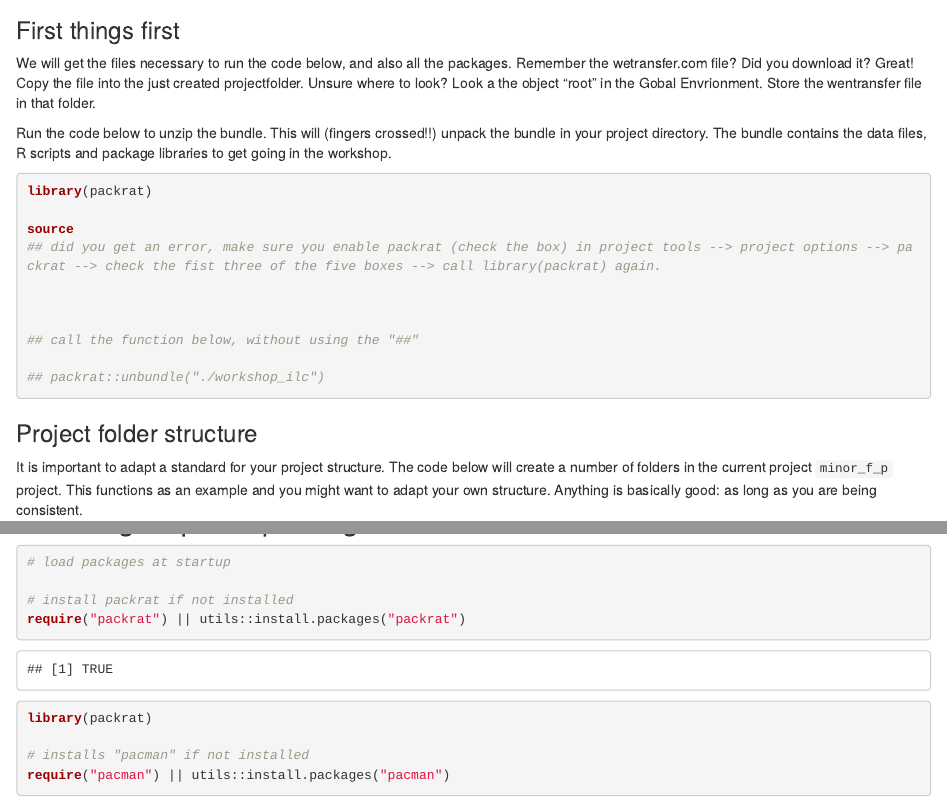
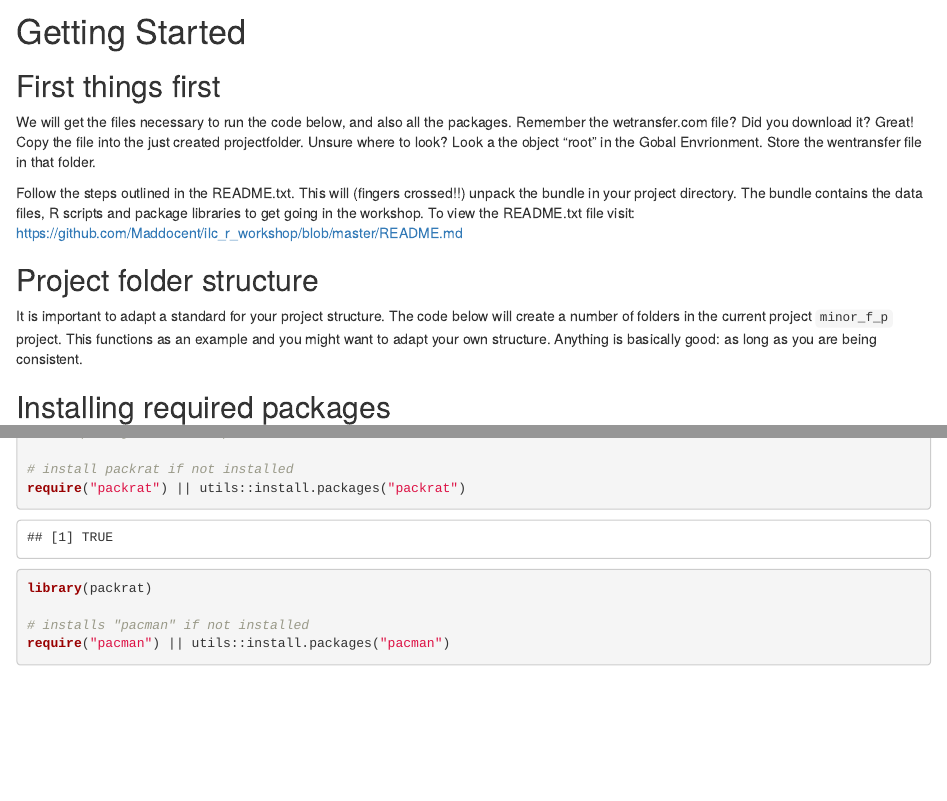
Before and after one commit to Maddocent/ilc_r_workshop, an R Markdown document (rmarkdown/workshop_r_ilc.Rmd): the page in a window 1100 px wide, from 1600 px down before the commit and from 1610 px down after it, so that both start at the same text, and a second part further down, joined at a grey line. Rendered offline with R 4.5, knitr and Pandoc, with nearby package versions; some code elsewhere in the file could not run offline.

Commit message:
changed README.txt

````diff
--- a/rmarkdown/workshop_r_ilc.Rmd
+++ b/rmarkdown/workshop_r_ilc.Rmd
@@ -71,26 +71,17 @@ knitr::opts_chunk$set(echo = TRUE)
 knitr::opts_knit$set(root.dir = root)
 ```
 
-### First things first
+# Getting Started
+
+## First things first
 We will get the files necessary to run the code below, and also all the packages. Remember the wetransfer.com file? Did you download it? Great! Copy the file into the just created projectfolder. Unsure where to look? Look a the object "root" in the Gobal Envrionment. Store the wentransfer file in that folder.
 
-Run the code below to unzip the bundle. This will (fingers crossed!!) unpack the bundle in your project directory. The bundle contains the data files, R scripts and package libraries to get going in the workshop.
-
-```{r, eval = FALSE}
-library(packrat)
-
-source
-## did you get an error, make sure you enable packrat (check the box) in project tools --> project options --> packrat --> check the fist three of the five boxes --> call library(packrat) again.
+Follow the steps outlined in the README.txt. This will (fingers crossed!!) unpack the bundle in your project directory. The bundle contains the data files, R scripts and package libraries to get going in the workshop.
+To view the README.txt file visit:
+https://github.com/Maddocent/ilc_r_workshop/blob/master/README.md
 
 
-
-## call the function below, without using the "##"
-
-## packrat::unbundle("./workshop_ilc")
-```
-
-
-### Project folder structure
+## Project folder structure
 It is important to adapt a standard for your project structure. The code below will create a number of folders in the current project `minor_f_p` project. This functions as an example and you might want to adapt your own structure. Anything is basically good: as long as you are being consistent.
 
 ## Installing required packages
````
Also changed, not shown: README.txt (added), rmarkdown/workshop_r_ilc.Rmd (4 more changed lines).
